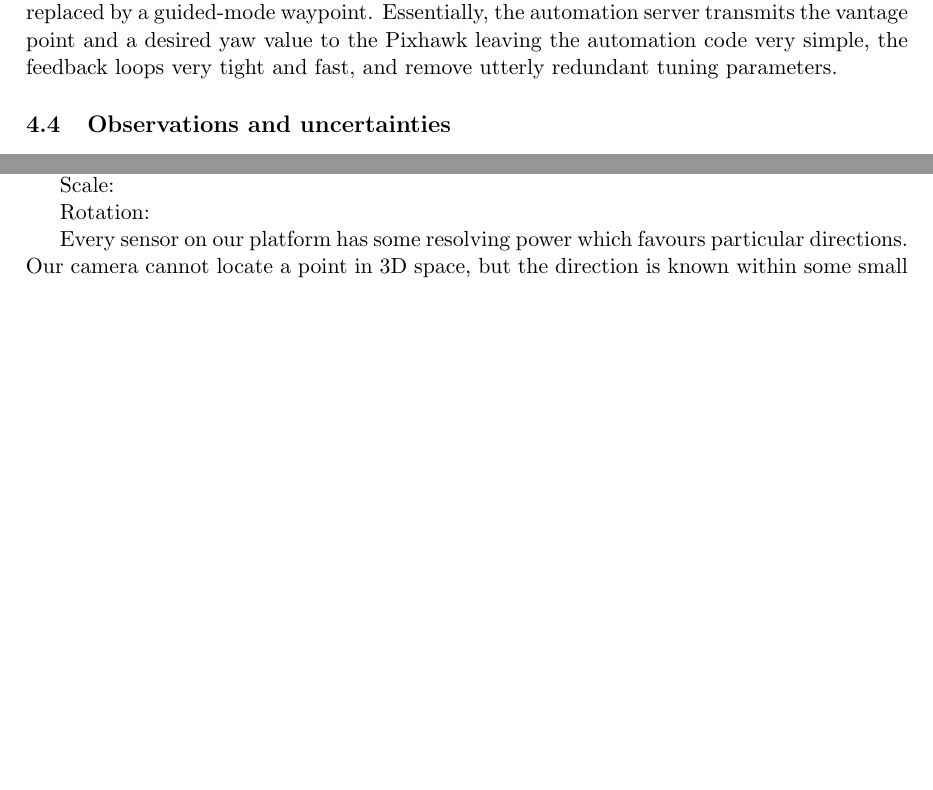
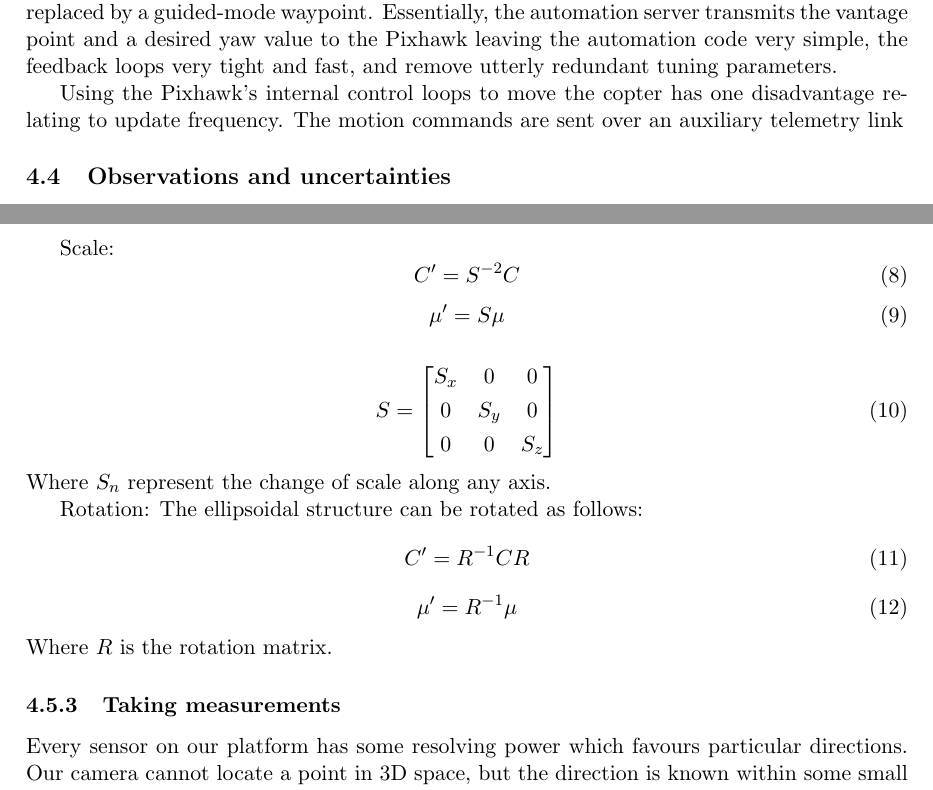
Before and after one commit to BrettRD/FYP-2015-Report, a LaTeX paper (Report.tex): two parts of pages 10 and 12 of 18 before the commit and two parts of pages 10 and 13 of 19 after it, joined at a grey line, cut so that both start at the same text, the shorter picture padded with empty space. Compiled offline with pdfLaTeX.

Commit message:
added more transformations

```diff
--- a/Report.tex
+++ b/Report.tex
@@ -15,7 +15,7 @@
 \newcommand{\HRule}{\rule{\linewidth}{0.5mm}}
 
 %Colours!
-\usepackage[table]{xcolor}
+%\usepackage[table]{xcolor}
 \definecolor{mygreen}{rgb}{0,0.6,0}
 \definecolor{mygray}{rgb}{0.5,0.5,0.5}
 \definecolor{mymauve}{rgb}{0.58,0,0.82}
@@ -188,6 +188,8 @@ In this project, we build on the results of previous year groups and implement t
   \subsection{Motion Control}
     As of version 3.3, The Arducopter code-base has support for arbitrary velocity vectors.  The first iteration of the motion control algorithm mirrored the old PID code base and transmitted a velocity vector in body coordinates to the flight controller and closed the motion loop through the automation server.  The long feedback loops had problems with delays and required detailed tuning.  The Pixhawk already has this tuning, so the motion control code was replaced by a guided-mode waypoint.  Essentially, the automation server transmits the vantage point and a desired yaw value to the Pixhawk leaving the automation code very simple, the feedback loops very tight and fast, and remove utterly redundant tuning parameters.
 
+    Using the Pixhawk's internal control loops to move the copter has one disadvantage relating to update frequency.  The motion commands are sent over an auxiliary telemetry link
+
   \subsection{Observations and uncertainties}
     \subsubsection{Structure from image}
       Resolving structure from image is a field unto itself.  In general, the computational load of modelling the environment in three dimensions live is beyond supercomputing clusters that would fit in the mass restrictions of most multi-rotors.  However, Simultaneous Localisation and Mapping (SLAM) systems have optimised components of this field to a vast array of algorithms of varying computational power requirements.
@@ -302,9 +306,34 @@ In this project, we build on the results of previous year groups and implement t
       In the same way as above, the vector difference can be computed.  This allows the definition of a discreet time derivative.  A positional derivative defined in this way has an appropriately large velocity uncertainty distribution that increases in size with shorter time-steps, but can be averaged with multiple samples.
 
       Scale:
+      \begin{equation}
+      C' = S^{-2} C
+      \end{equation}
+      \begin{equation}
+      \mu' = S \mu
+      \end{equation}
+
+      \begin{equation}
+      S=\begin{bmatrix}
+        S_x & 0 & 0 \\[0.3em]
+        0 & S_y & 0 \\[0.3em]
+        0 & 0 & S_z
+      \end{bmatrix}
+      \end{equation}
+      Where \(S_n\) represent the change of scale along any axis.
+
 
       Rotation:
+      The ellipsoidal structure can be rotated as follows:
+      \begin{equation}
+      C' = R^{-1} C R
+      \end{equation}
+      \begin{equation}
+      \mu' = R^{-1} \mu
+      \end{equation}
+      Where \(R\) is the rotation matrix.
 
+    \subsubsection{Taking measurements}
       Every sensor on our platform has some resolving power which favours particular directions.
       Our camera cannot locate a point in 3D space, but the direction is known within some small angular uncertainty.
       The Lidar Lite time of flight optical range sensor has a 3 degree conical beam, a 10mm starting aperture, 10mm resolution and a small amount of sample noise. It can locate an object in 3D space, but the uncertainty model favours depth to breadth.
```
Also changed, not shown: Report.pdf, Report.tex (33 more changed lines).
